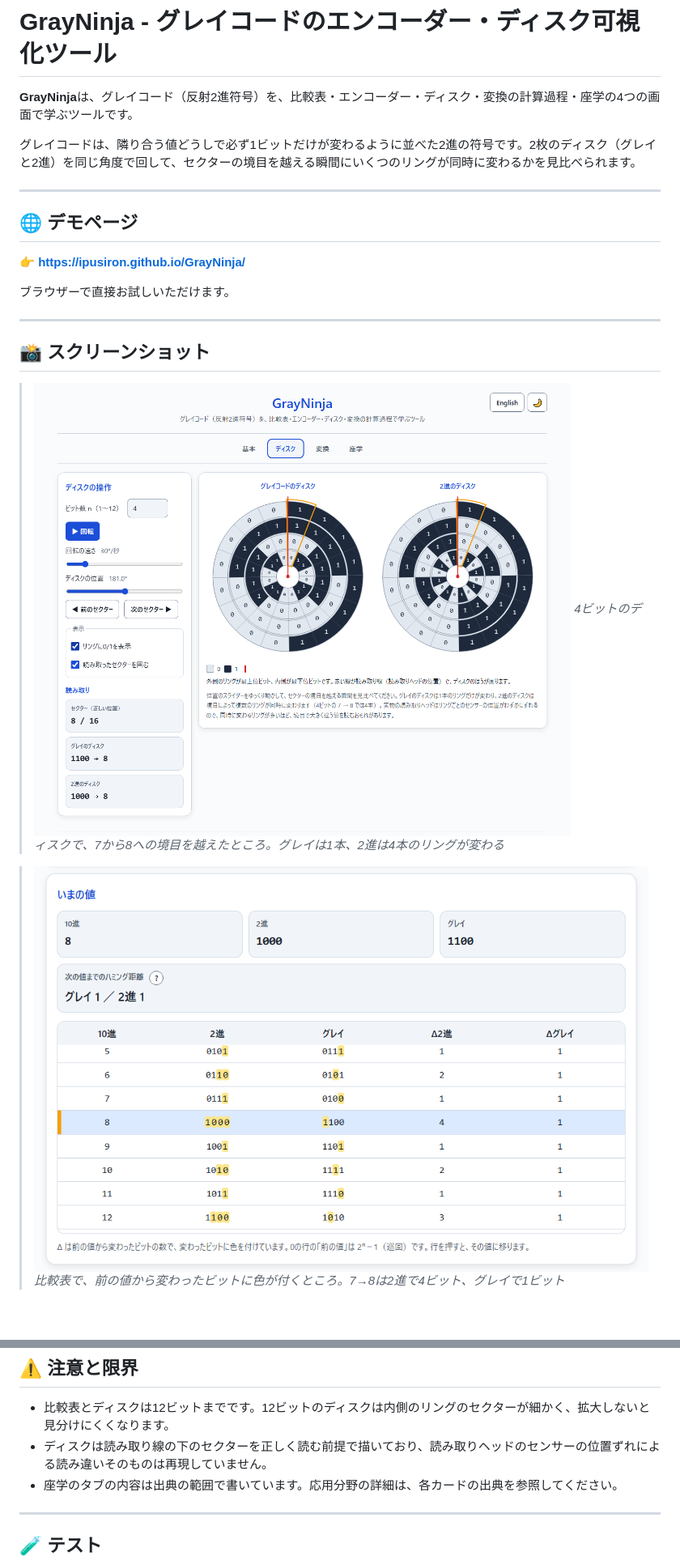
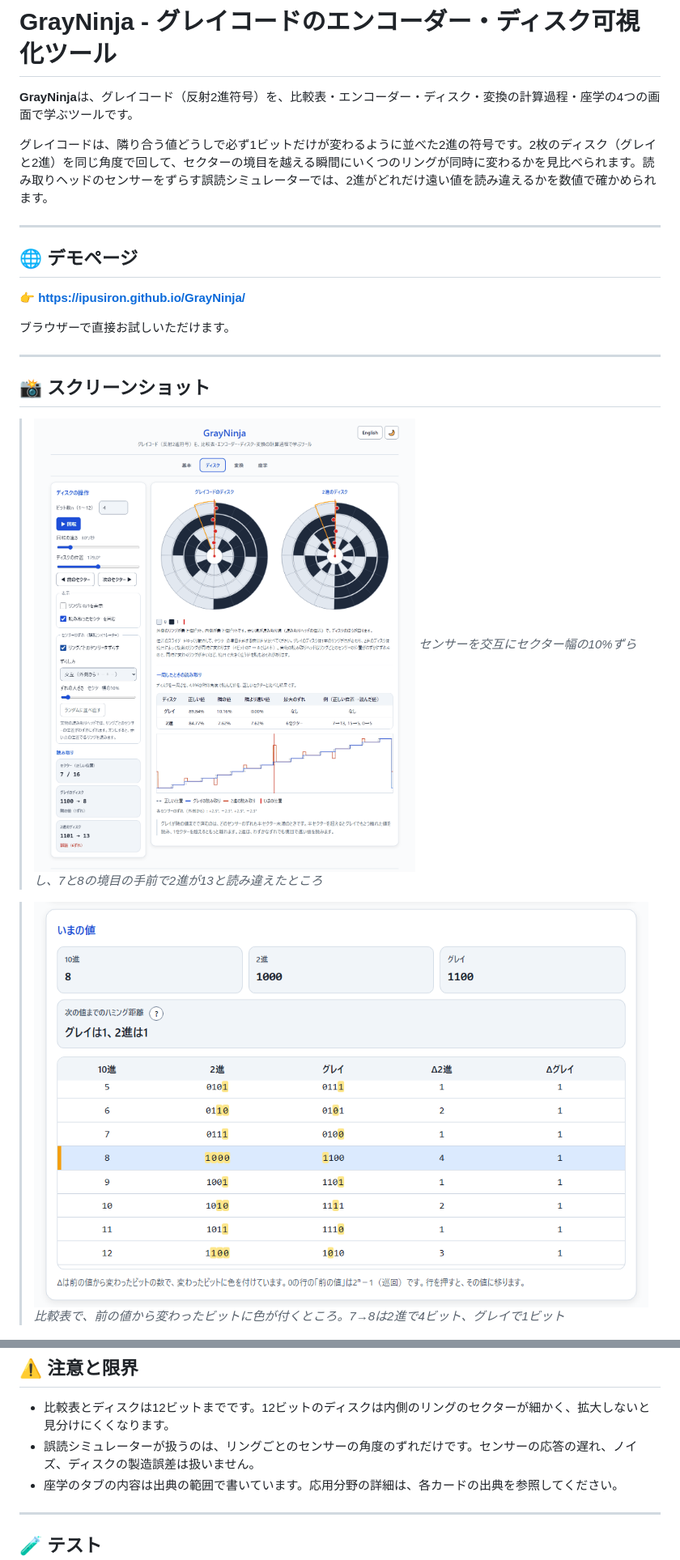
Before and after one commit to ipusiron/GrayNinja, a Markdown page: README.md, 2 parts joined by grey strips. Shown at 81% size. Drawn GitHub-style; pictures changed too: assets/screenshot-basics.png, assets/screenshot.png; blank space fills up the shorter version.

```diff
--- a/README.md
+++ b/README.md
@@ -47,7 +47,7 @@ hub: true
 
 **GrayNinja**は、グレイコード（反射2進符号）を、比較表・エンコーダー・ディスク・変換の計算過程・座学の4つの画面で学ぶツールです。
 
-グレイコードは、隣り合う値どうしで必ず1ビットだけが変わるように並べた2進の符号です。2枚のディスク（グレイと2進）を同じ角度で回して、セクターの境目を越える瞬間にいくつのリングが同時に変わるかを見比べられます。
+グレイコードは、隣り合う値どうしで必ず1ビットだけが変わるように並べた2進の符号です。2枚のディスク（グレイと2進）を同じ角度で回して、セクターの境目を越える瞬間にいくつのリングが同時に変わるかを見比べられます。読み取りヘッドのセンサーをずらす誤読シミュレーターでは、2進がどれだけ遠い値を読み違えるかを数値で確かめられます。
 
 ---
 
@@ -61,8 +61,8 @@ hub: true
 
 ## 📸 スクリーンショット
 
->![ディスクのタブ（7と8の境目）](assets/screenshot.png)
->*4ビットのディスクで、7から8への境目を越えたところ。グレイは1本、2進は4本のリングが変わる*
+>![ディスクのタブ（誤読シミュレーター）](assets/screenshot.png)
+>*センサーを交互にセクター幅の10%ずらし、7と8の境目の手前で2進が13と読み違えたところ*
 
 >![基本のタブ（比較表）](assets/screenshot-basics.png)
 >*比較表で、前の値から変わったビットに色が付くところ。7→8は2進で4ビット、グレイで1ビット*
@@ -213,7 +227,7 @@ g₀ = b₁ ⊕ b₀ = 1 ⊕ 0 = 1   b₀ = b₁ ⊕ g₀ = 1 ⊕ 1 = 0
 ## ⚠️ 注意と限界
 
 - 比較表とディスクは12ビットまでです。12ビットのディスクは内側のリングのセクターが細かく、拡大しないと見分けにくくなります。
-- ディスクは読み取り線の下のセクターを正しく読む前提で描いており、読み取りヘッドのセンサーの位置ずれによる読み違いそのものは再現していません。
+- 誤読シミュレーターが扱うのは、リングごとのセンサーの角度のずれだけです。センサーの応答の遅れ、ノイズ、ディスクの製造誤差は扱いません。
 - 座学のタブの内容は出典の範囲で書いています。応用分野の詳細は、各カードの出典を参照してください。
 
 ---
```
Also changed, not shown: other parts of README.md (+14 -0 lines), README.en.md (+18 -4 lines), assets/en/screenshot.png, assets/screenshot-learn.png, 8 other files.
